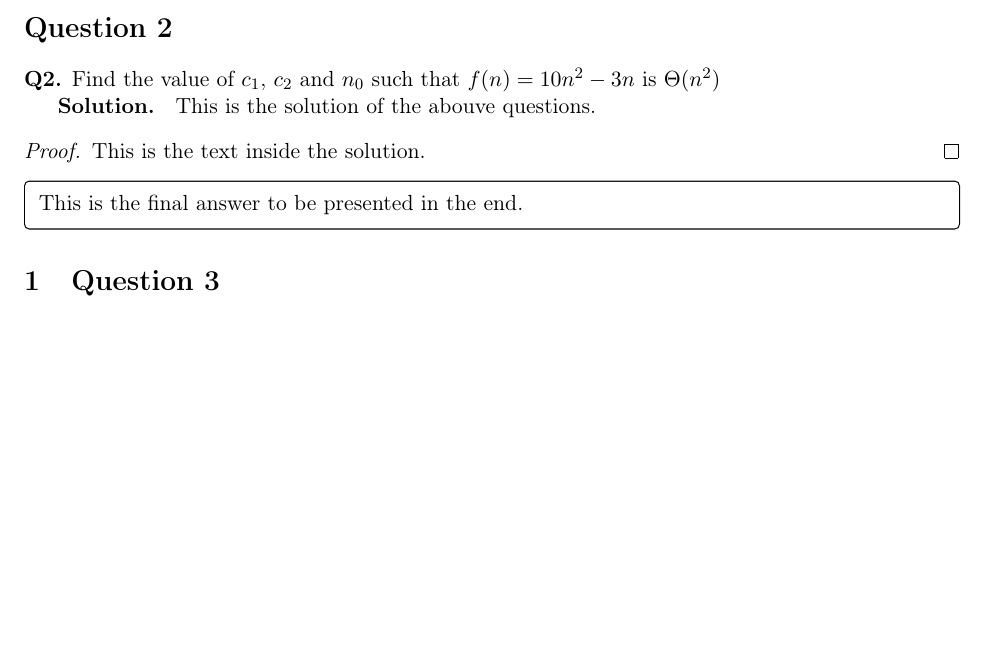
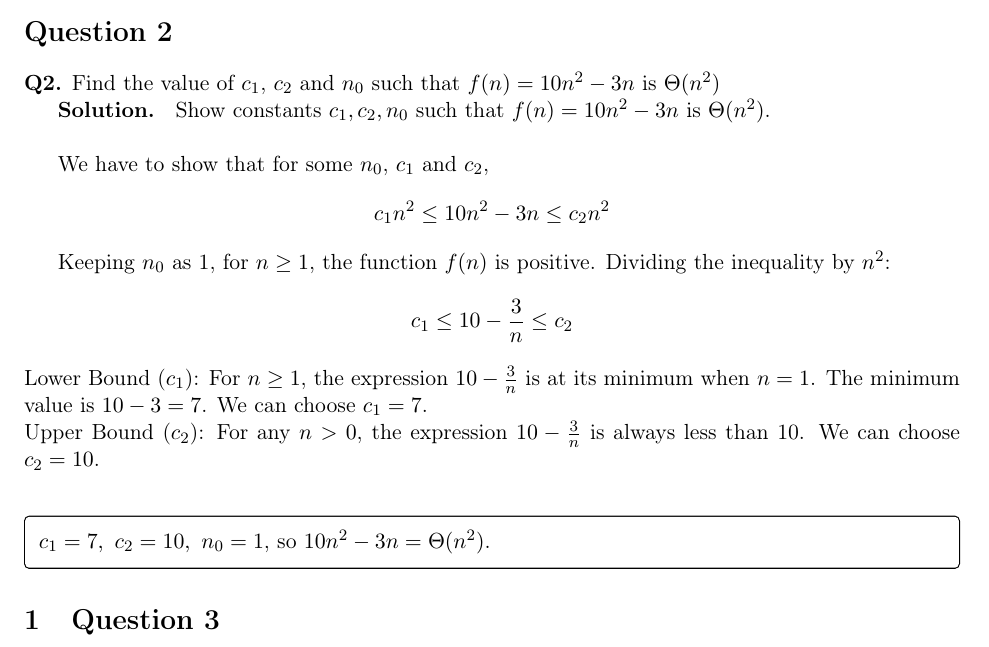
Before and after one commit to NietzscheDostoevsky/MastersDS, a LaTeX problem sheet (AM608/Assignments/Assignment01/main.tex): part of page 2 of 3 before the commit and part of page 2 of 4 after it, cut so that both start at the same text, the shorter picture padded with empty space. Compiled offline with pdfLaTeX.

Commit message:
question 2

```diff
--- a/AM608/Assignments/Assignment01/main.tex
+++ b/AM608/Assignments/Assignment01/main.tex
@@ -66,13 +66,21 @@ Final choice: $c=1$ and $n_0=16$
 \section*{Question 2}
 \textbf{Q2.} Find the value of $c_1$, $c_2$ and $n_0$ such that $f(n)=10n^2-3n$ is $\Theta(n^2)$
 
-\textbf{Solution. } This is the solution of the abouve questions.
-\begin{proof}
-This is the text inside the solution.
-\end{proof}
+\textbf{Solution. } Show constants $c_1,c_2,n_0$ such that $f(n)=10n^2-3n$ is $\Theta(n^2)$. \\
+
+We have to show that for some $n_0$, $c_1$ and $c_2$,
+\[
+  c_1 n^2 \le 10n^2 - 3n \le c_2 n^2
+\]
+
+Keeping $n_0$ as 1,  for $n \ge 1$, the function $f(n)$ is positive.
+Dividing the inequality by $n^2$:
+$$c_1 \le 10 - \frac{3}{n} \le c_2$$
+Lower Bound ($c_1$): For $n \ge 1$, the expression $10 - \frac{3}{n}$ is at its minimum when $n=1$. The minimum value is $10 - 3 = 7$. We can choose $c_1 = 7$. \\
+Upper Bound ($c_2$): For any $n>0$, the expression $10 - \frac{3}{n}$ is always less than 10. We can choose $c_2 = 10$. \\
 
 \begin{finalanswer}
-This is the final answer to be presented in the end.
+$c_1=7,\ c_2=10,\ n_0=1$, so $10n^2-3n = \Theta(n^2)$.
 \end{finalanswer}
 
 % ===== Question 3 =====
```
